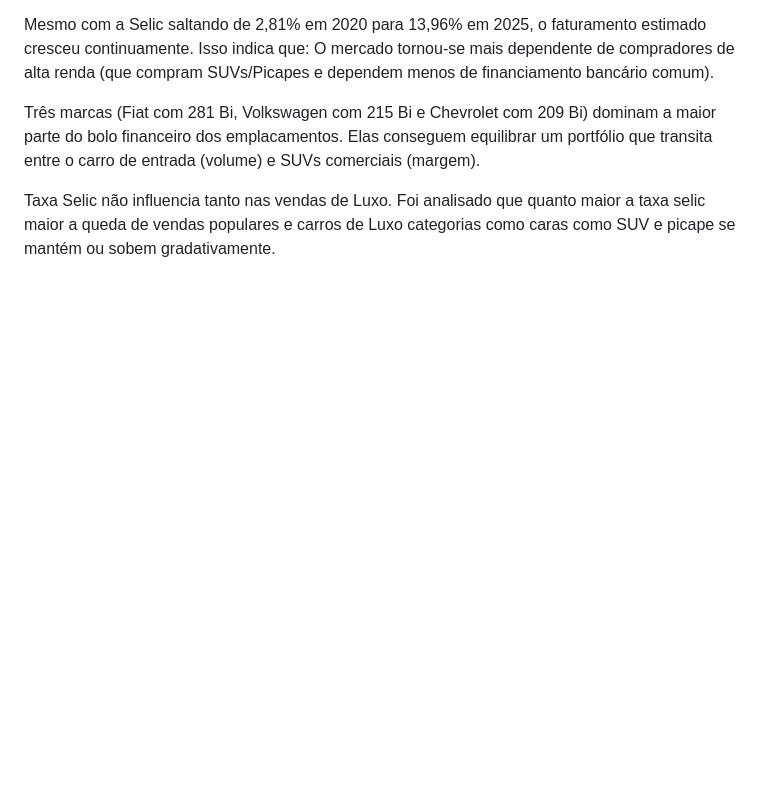
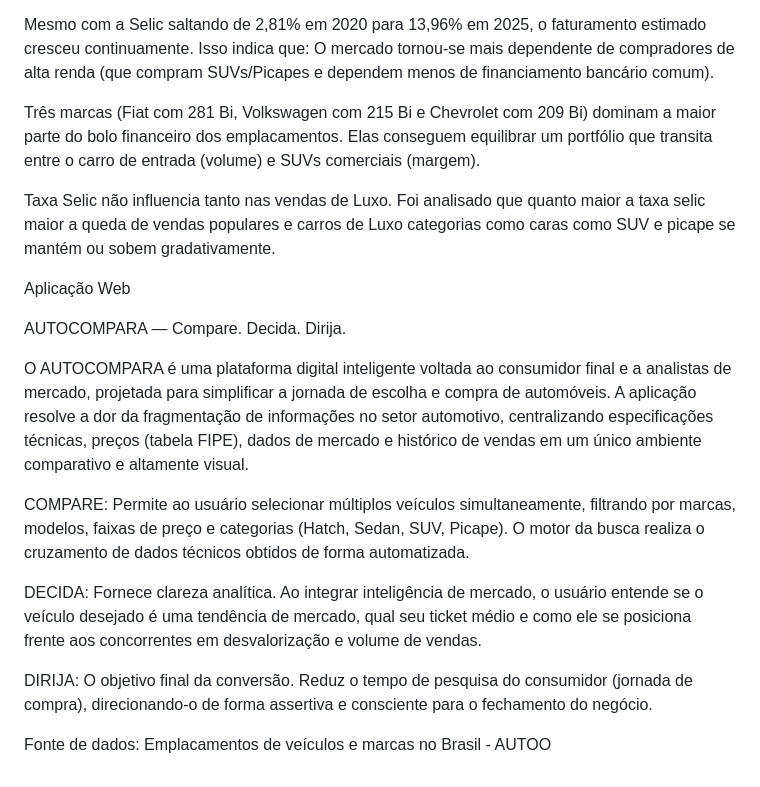
Before and after one commit to WilliamBertolotto/Projeto_de_Conclus-o_Grupo_2, a Markdown page: README.md, the part around the change. GitHub-like rendering; blank space fills up the shorter version.

```diff
--- a/README.md
+++ b/README.md
@@ -121,3 +121,20 @@ Mesmo com a Selic saltando de 2,81% em 2020 para 13,96% em 2025, o faturamento e
 Três marcas (Fiat com 281 Bi, Volkswagen com 215 Bi e Chevrolet com 209 Bi) dominam a maior parte do bolo financeiro dos emplacamentos. Elas conseguem equilibrar um portfólio que transita entre o carro de entrada (volume) e SUVs comerciais (margem).
 
 Taxa Selic não influencia tanto nas vendas de Luxo. Foi analisado que quanto maior a taxa selic maior a queda de vendas populares e carros de Luxo categorias como caras como SUV e picape se mantém ou sobem gradativamente.
+
+
+Aplicação Web
+
+AUTOCOMPARA — Compare. Decida. Dirija.
+
+O AUTOCOMPARA é uma plataforma digital inteligente voltada ao consumidor final e a analistas de mercado, projetada para simplificar a jornada de escolha e compra de automóveis. A aplicação resolve a dor da fragmentação de informações no setor automotivo, centralizando especificações técnicas, preços (tabela FIPE), dados de mercado e histórico de vendas em um único ambiente comparativo e altamente visual.
+
+COMPARE: Permite ao usuário selecionar múltiplos veículos simultaneamente, filtrando por marcas, modelos, faixas de preço e categorias (Hatch, Sedan, SUV, Picape). O motor da busca realiza o cruzamento de dados técnicos obtidos de forma automatizada.
+
+DECIDA: Fornece clareza analítica. Ao integrar inteligência de mercado, o usuário entende se o veículo desejado é uma tendência de mercado, qual seu ticket médio e como ele se posiciona frente aos concorrentes em desvalorização e volume de vendas.
+
+DIRIJA: O objetivo final da conversão. Reduz o tempo de pesquisa do consumidor (jornada de compra), direcionando-o de forma assertiva e consciente para o fechamento do negócio.
+
+
+Fonte de dados:
+Emplacamentos de veículos e marcas no Brasil - AUTOO
```
